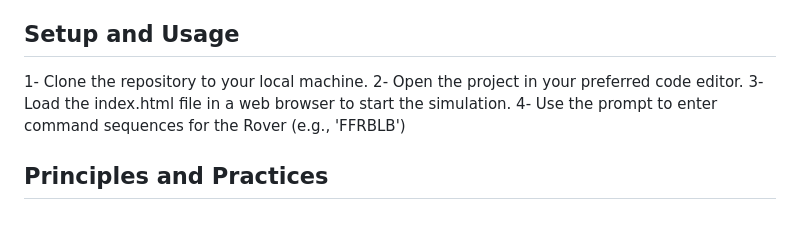
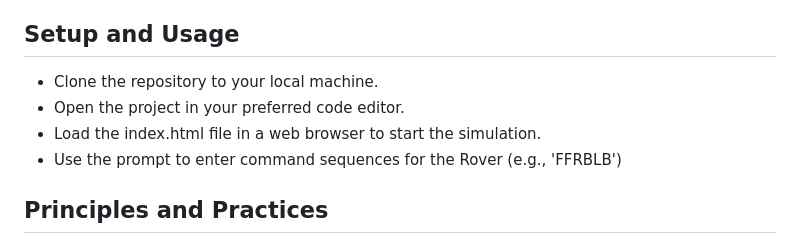
Before and after one commit to omargamal510/Mars-Rover, a Markdown page: README.md, the part around the change. Rendered like a GitHub page.

```diff
--- a/README.md
+++ b/README.md
@@ -22,10 +22,10 @@ The project is structured around several key functions:
 * validateMoves(): Before executing commands, this function checks their validity and ensures the Rover does not move onto an obstacle.
 
 ## Setup and Usage
-1- Clone the repository to your local machine.
-2- Open the project in your preferred code editor.
-3- Load the index.html file in a web browser to start the simulation.
-4- Use the prompt to enter command sequences for the Rover (e.g., 'FFRBLB')
+* Clone the repository to your local machine.
+* Open the project in your preferred code editor.
+* Load the index.html file in a web browser to start the simulation.
+* Use the prompt to enter command sequences for the Rover (e.g., 'FFRBLB')
 
 
 ## Principles and Practices
```
